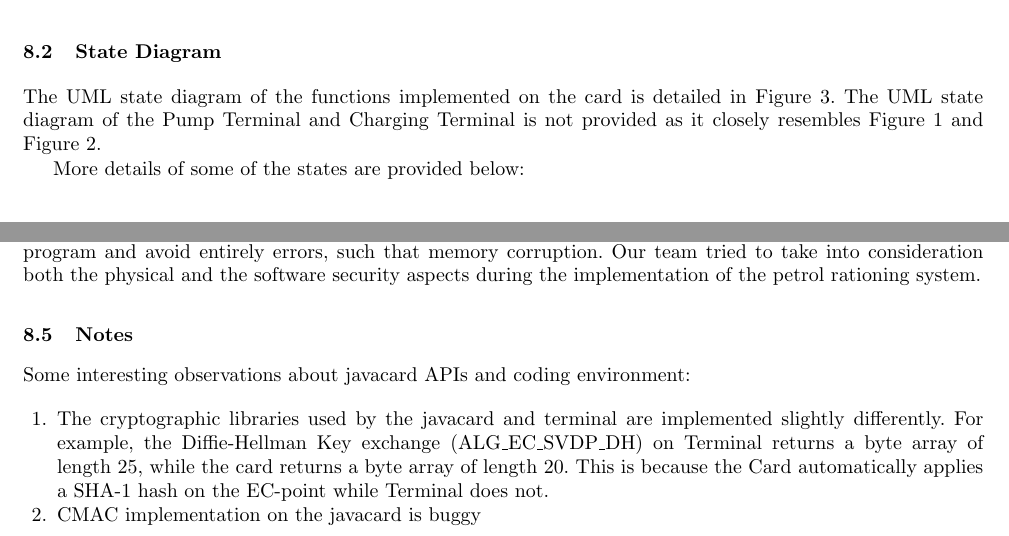
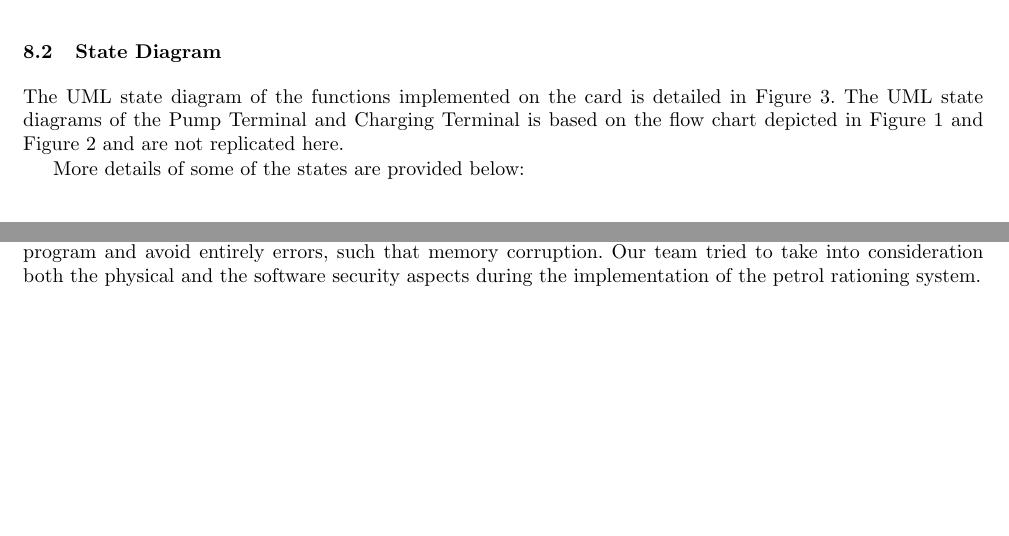
Before and after one commit to ash2005/javacard-petrol-rationing, a LaTeX paper (FinalReport/design.tex): two parts of pages 8 and 11 of 11, joined at a grey line, cut so that both start at the same text, the shorter picture padded with empty space. Compiled offline with pdfLaTeX.

Commit message:
simplified some languge, added state picture

```diff
--- a/FinalReport/design.tex
+++ b/FinalReport/design.tex
@@ -376,7 +376,7 @@ Due to time constraints, we did not implement the following aspects of the desig
 \end{enumerate}
 
 \subsection{State Diagram}
-The UML state diagram of the functions implemented on the card is detailed in Figure \ref{figure:state}. The UML state diagram of the Pump Terminal and Charging Terminal is not provided as it closely resembles Figure \ref{figure:petrol} and Figure \ref{figure:charging}.
+The UML state diagram of the functions implemented on the card is detailed in Figure \ref{figure:state}. The UML state diagrams of the Pump Terminal and Charging Terminal is based on the flow chart depicted in Figure \ref{figure:petrol} and Figure \ref{figure:charging} and are not replicated here.
 
     \begin{figure*}
       \centering
@@ -450,12 +453,12 @@ Furthermore, the code is modular and designed in such a way that each component
 
 We also make use of try/catch statements extensively in an attempt to control the execution flow of the program and avoid entirely errors, such that memory corruption. Our team tried to take into consideration both the physical and the software security aspects during the implementation of the petrol rationing system.
 
-\subsection{Notes}
-Some interesting observations about javacard APIs and coding environment:
+%\subsection{Notes}
+%Some interesting observations about javacard APIs and coding environment:
 
-\begin{enumerate}
- \item The cryptographic libraries used by the javacard and terminal are implemented slightly differently. For example, the Diffie-Hellman Key exchange (ALG\_EC\_SVDP\_DH) on Terminal returns a byte array of length 25, while the card returns a byte array of length 20. This is because the Card automatically applies a SHA-1 hash on the EC-point while Terminal does not.
- \item CMAC implementation on the javacard is buggy
-\end{enumerate}
+%\begin{enumerate}
+% \item The cryptographic libraries used by the javacard and terminal are implemented slightly differently. For example, the Diffie-Hellman Key exchange (ALG\_EC\_SVDP\_DH) on Terminal returns a byte array of length 25, while the card returns a byte array of length 20. This is because the Card automatically applies a SHA-1 hash on the EC-point while Terminal does not.
+% \item CMAC implementation on the javacard is buggy
+%\end{enumerate}
 
 \end{document}
```
Also changed, not shown: FinalReport/img/state2.jpg (added), FinalReport/design.tex (17 more changed lines).
